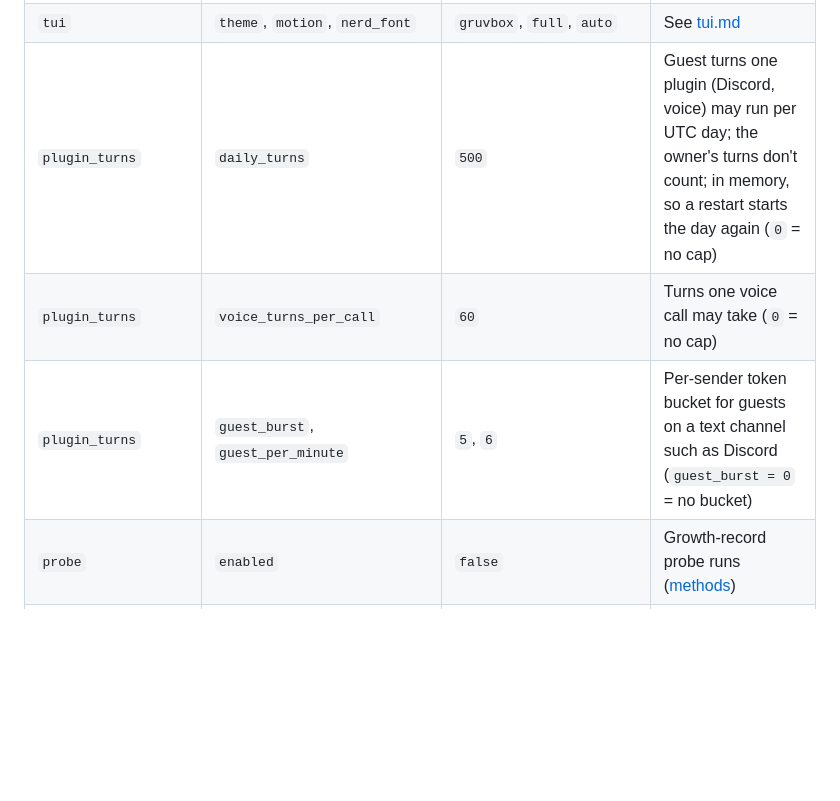
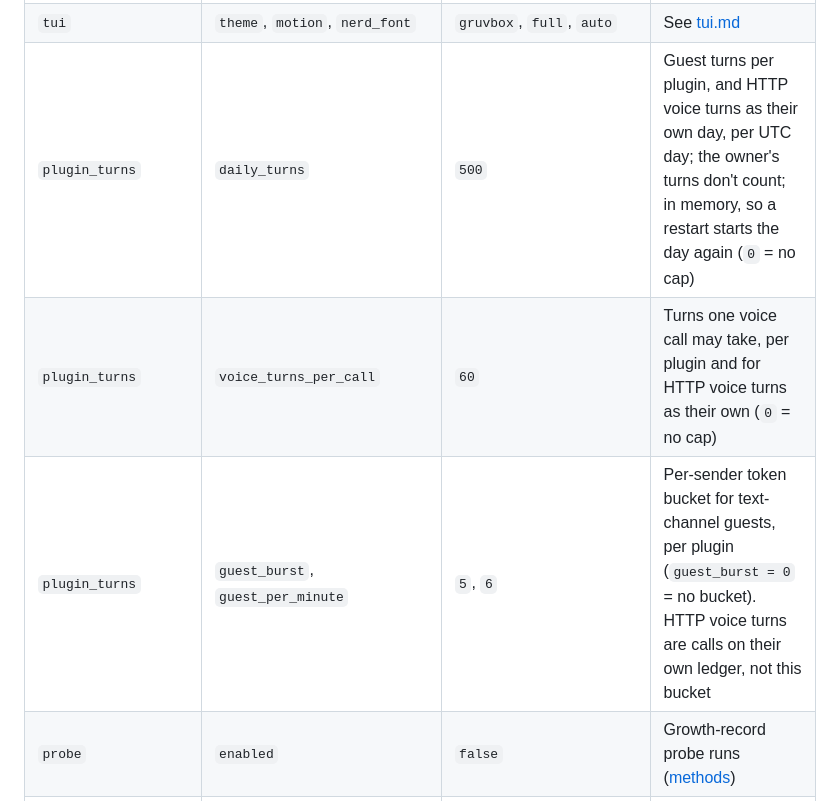
Before and after one commit to dnacenta/pulse-null, a Markdown page: docs/configuration.md, the part around the change. Drawn GitHub-style; blank space fills up the shorter version.

Commit message:
fix(PN-163): increment 3 — docs
Refs: #163

```diff
--- a/docs/configuration.md
+++ b/docs/configuration.md
@@ -67,9 +67,9 @@ Every key:
 | `graph` | `extract_daily_token_budget` | init: `2000000` | Extraction token cap per UTC day (`0` = none) |
 | `context_buffer` | `pulse_filter` | `true` | On shared channels, drop other pulses' messages from context |
 | `tui` | `theme`, `motion`, `nerd_font` | `gruvbox`, `full`, `auto` | See [tui.md](tui.md) |
-| `plugin_turns` | `daily_turns` | `500` | Guest turns one plugin (Discord, voice) may run per UTC day; the owner's turns don't count; in memory, so a restart starts the day again (`0` = no cap) |
-| `plugin_turns` | `voice_turns_per_call` | `60` | Turns one voice call may take (`0` = no cap) |
-| `plugin_turns` | `guest_burst`, `guest_per_minute` | `5`, `6` | Per-sender token bucket for guests on a text channel such as Discord (`guest_burst = 0` = no bucket) |
+| `plugin_turns` | `daily_turns` | `500` | Guest turns per plugin, and HTTP voice turns as their own day, per UTC day; the owner's turns don't count; in memory, so a restart starts the day again (`0` = no cap) |
+| `plugin_turns` | `voice_turns_per_call` | `60` | Turns one voice call may take, per plugin and for HTTP voice turns as their own (`0` = no cap) |
+| `plugin_turns` | `guest_burst`, `guest_per_minute` | `5`, `6` | Per-sender token bucket for text-channel guests, per plugin (`guest_burst = 0` = no bucket). HTTP voice turns are calls on their own ledger, not this bucket |
 | `probe` | `enabled` | `false` | Growth-record probe runs ([methods](methods/probe-runner.md)) |
 | `probe` | `cadence` | `max` | `max`: due Mon/Wed/Fri · `pro`: every 14 days |
 | `probe` | `quiet_start`, `quiet_end` | `02:00`, `06:00` | Window every run must start in (`[scheduler] timezone`) |
```
Also changed, not shown: docs/http-api.md (+3 -0 lines).
